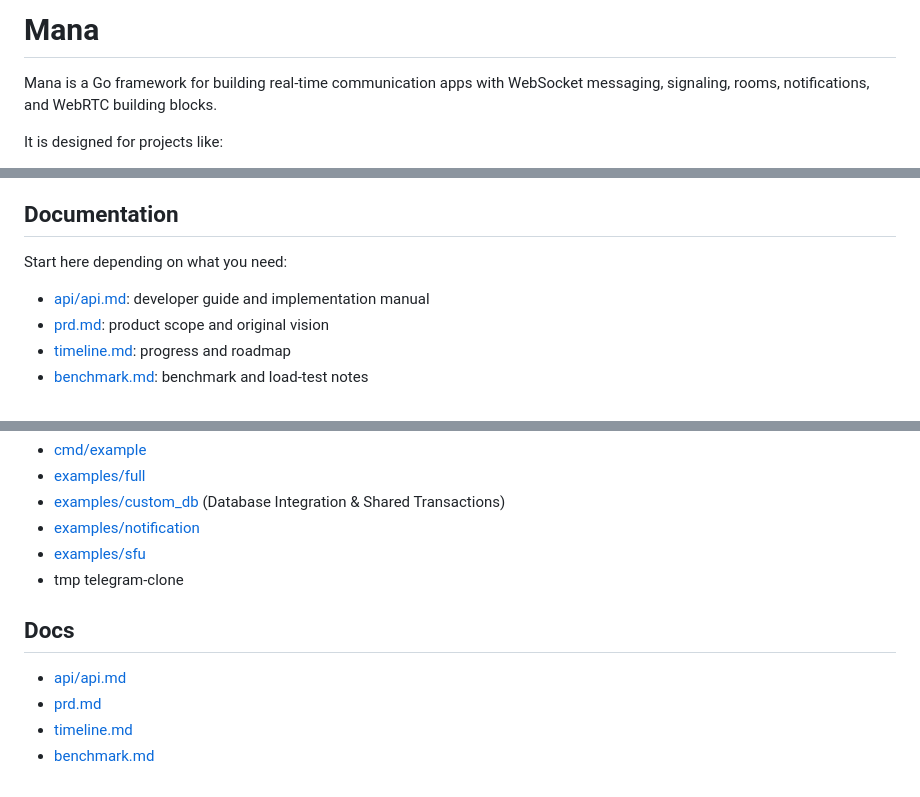
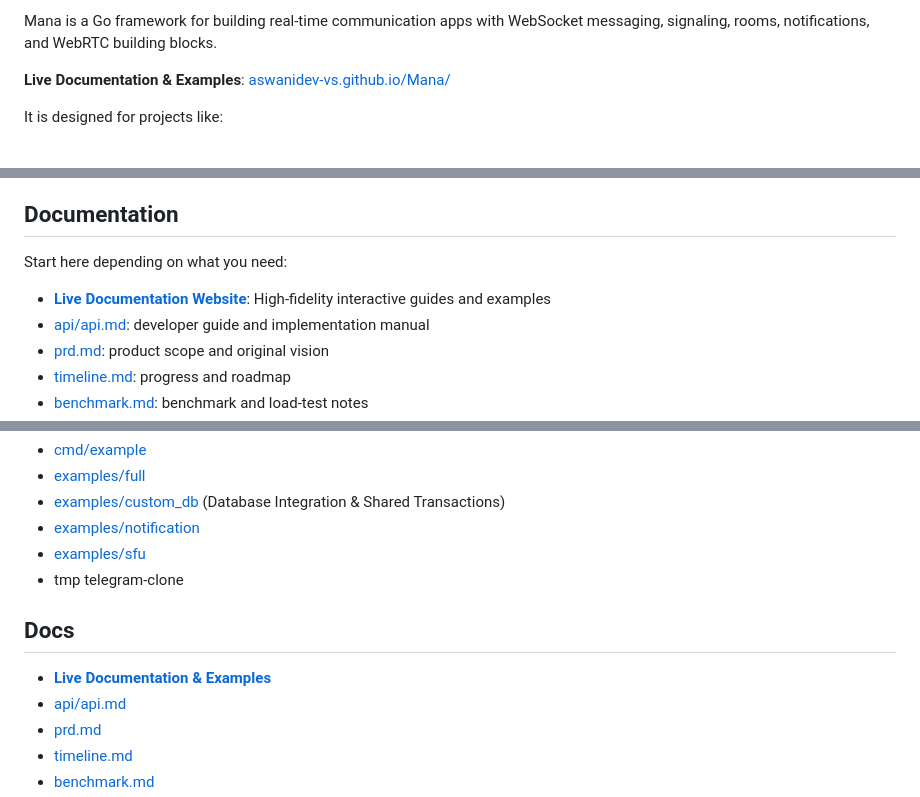
Before and after one commit to Aswanidev-vs/Mana, a Markdown page: README.md, 3 parts joined by grey strips. Drawn GitHub-style.

Commit message:
website implemented

```diff
--- a/README.md
+++ b/README.md
@@ -1,6 +1,6 @@
-# Mana
+Mana is a Go framework for building real-time communication apps with WebSocket messaging, signaling, rooms, notifications, and WebRTC building blocks.
 
-Mana is a Go framework for building real-time communication apps with WebSocket messaging, signaling, rooms, notifications, and WebRTC building blocks.
+**Live Documentation & Examples**: [aswanidev-vs.github.io/Mana/](https://aswanidev-vs.github.io/Mana/)
 
 It is designed for projects like:
 
@@ -16,6 +16,7 @@ Mana is in an early framework stage: strong enough for prototypes, demos, intern
 
 Start here depending on what you need:
 
+- [**Live Documentation Website**](https://aswanidev-vs.github.io/Mana/): High-fidelity interactive guides and examples
 - [api/api.md](api/api.md): developer guide and implementation manual
 - [prd.md](prd.md): product scope and original vision
 - [timeline.md](timeline.md): progress and roadmap
@@ -203,6 +204,7 @@ go test -run ^$ -bench . -benchmem ./...
 
 ## Docs
 
+- [**Live Documentation & Examples**](https://aswanidev-vs.github.io/Mana/)
 - [api/api.md](api/api.md)
 - [prd.md](prd.md)
 - [timeline.md](timeline.md)
```
